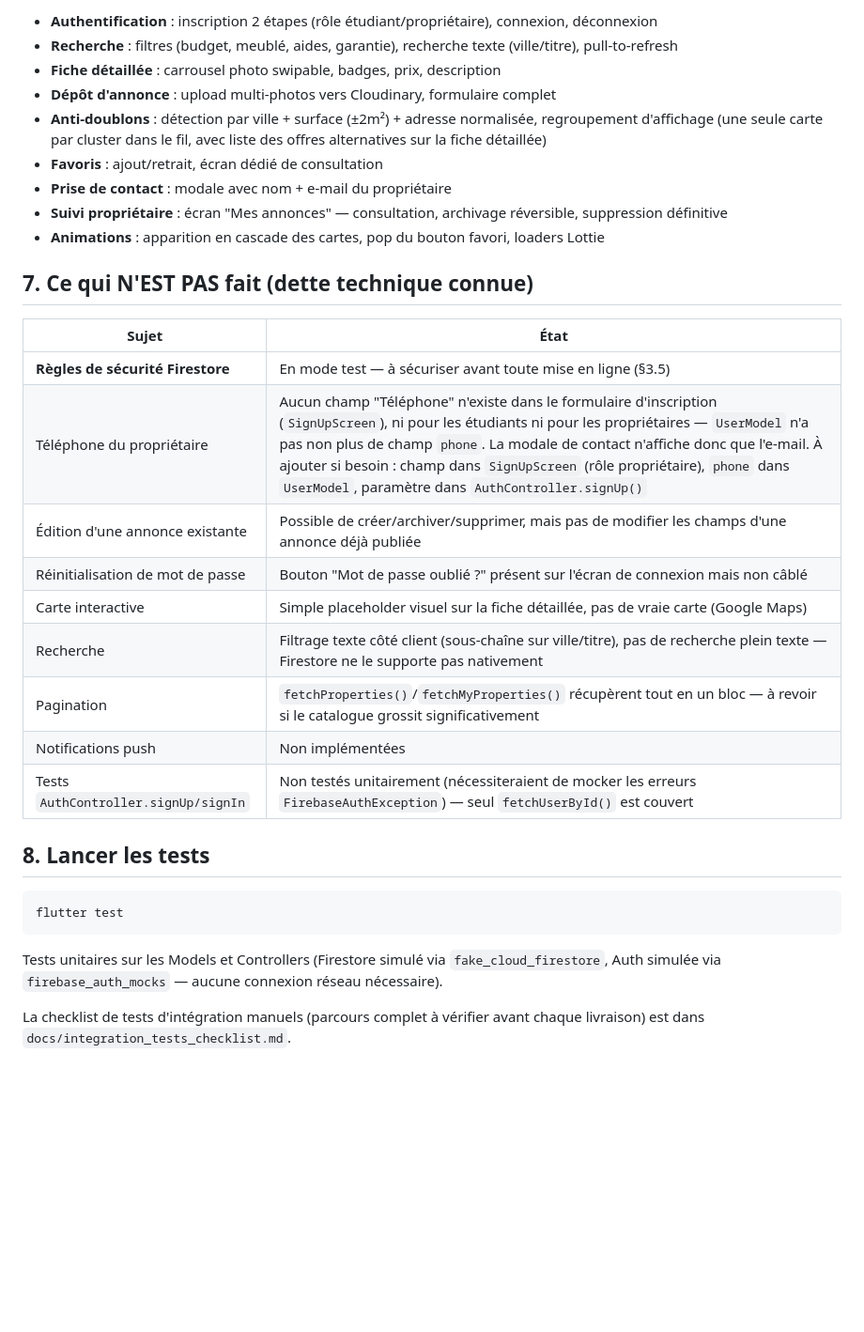
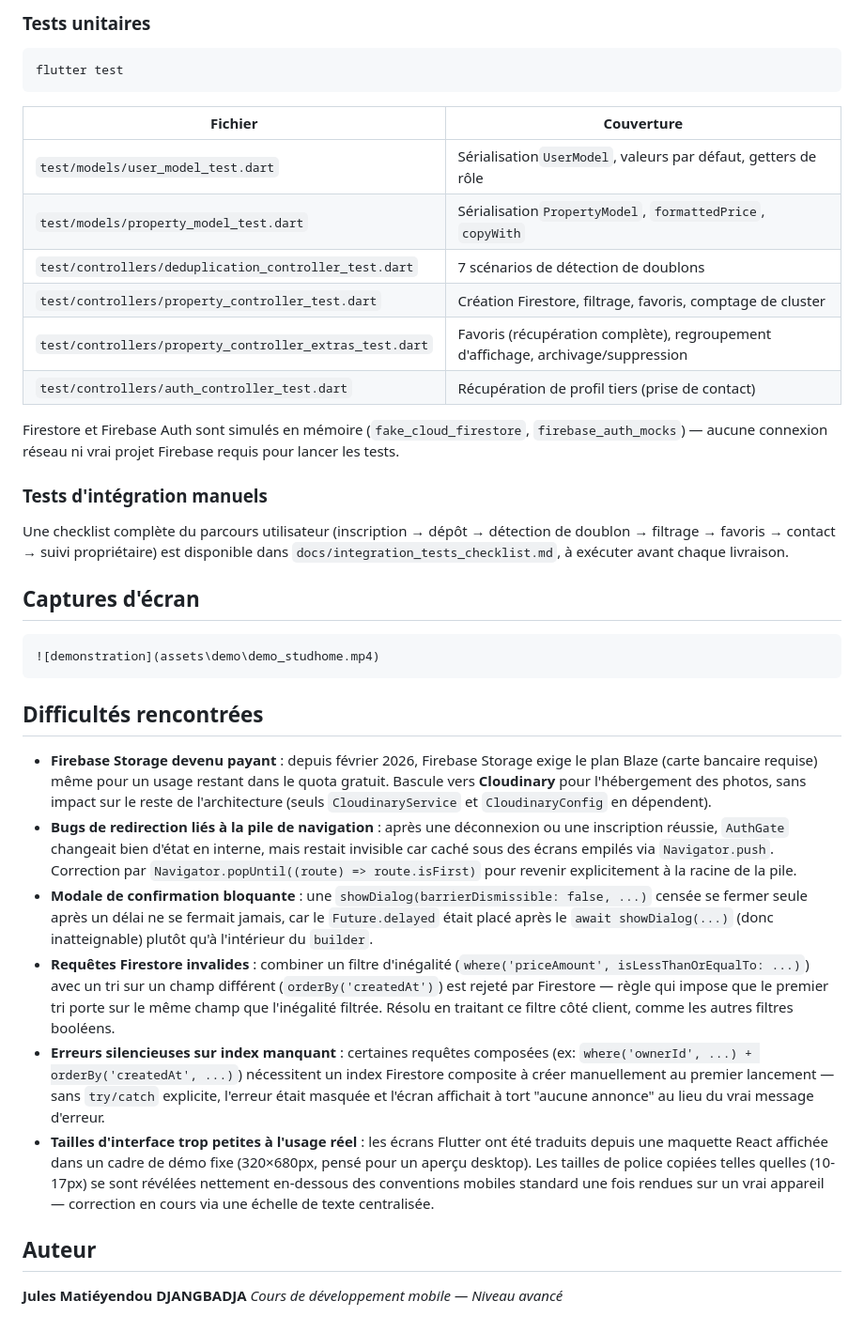
Before and after one commit to julescesare/Stud-Home, a Markdown page: README.md, the part around one of its changes. Shown at 94% size. Drawn GitHub-style; blank space fills up the shorter version.

````diff
--- a/README.md
+++ b/README.md
@@ -134,32 +115,40 @@ properties/{propertyId}
-- **Authentification** : inscription 2 étapes (rôle étudiant/propriétaire), connexion, déconnexion
-- **Recherche** : filtres (budget, meublé, aides, garantie), recherche texte (ville/titre), pull-to-refresh
-- **Fiche détaillée** : carrousel photo swipable, badges, prix, description
-- **Dépôt d'annonce** : upload multi-photos vers Cloudinary, formulaire complet
-- **Anti-doublons** : détection par ville + surface (±2m²) + adresse normalisée, regroupement d'affichage (une seule carte par cluster dans le fil, avec liste des offres alternatives sur la fiche détaillée)
-- **Favoris** : ajout/retrait, écran dédié de consultation
-- **Prise de contact** : modale avec nom + e-mail du propriétaire
-- **Suivi propriétaire** : écran "Mes annonces" — consultation, archivage réversible, suppression définitive
-- **Animations** : apparition en cascade des cartes, pop du bouton favori, loaders Lottie
-
-## 7. Ce qui N'EST PAS fait (dette technique connue)
-
-| Sujet | État |
-|---|---|
-| **Règles de sécurité Firestore** | En mode test — à sécuriser avant toute mise en ligne (§3.5) |
-| Téléphone du propriétaire | Aucun champ "Téléphone" n'existe dans le formulaire d'inscription (`SignUpScreen`), ni pour les étudiants ni pour les propriétaires — `UserModel` n'a pas non plus de champ `phone`. La modale de contact n'affiche donc que l'e-mail. À ajouter si besoin : champ dans `SignUpScreen` (rôle propriétaire), `phone` dans `UserModel`, paramètre dans `AuthController.signUp()` |
-| Édition d'une annonce existante | Possible de créer/archiver/supprimer, mais pas de modifier les champs d'une annonce déjà publiée |
-| Réinitialisation de mot de passe | Bouton "Mot de passe oublié ?" présent sur l'écran de connexion mais non câblé |
-| Carte interactive | Simple placeholder visuel sur la fiche détaillée, pas de vraie carte (Google Maps) |
-| Recherche | Filtrage texte côté client (sous-chaîne sur ville/titre), pas de recherche plein texte — Firestore ne le supporte pas nativement |
-| Pagination | `fetchProperties()`/`fetchMyProperties()` récupèrent tout en un bloc — à revoir si le catalogue grossit significativement |
-| Notifications push | Non implémentées |
-| Tests `AuthController.signUp/signIn` | Non testés unitairement (nécessiteraient de mocker les erreurs `FirebaseAuthException`) — seul `fetchUserById()` est couvert |
-
-## 8. Lancer les tests
+### Tests unitaires
 
 ```bash
 flutter test
 ```
-Tests unitaires sur les Models et Controllers (Firestore simulé via `fake_cloud_firestore`, Auth simulée via `firebase_auth_mocks` — aucune connexion réseau nécessaire).
 
-La checklist de tests d'intégration manuels (parcours complet à vérifier avant chaque livraison) est dans `docs/integration_tests_checklist.md`.
+| Fichier                                                   | Couverture                                                                          |
+| --------------------------------------------------------- | ----------------------------------------------------------------------------------- |
+| `test/models/user_model_test.dart`                      | Sérialisation`UserModel`, valeurs par défaut, getters de rôle                  |
+| `test/models/property_model_test.dart`                  | Sérialisation`PropertyModel`, `formattedPrice`, `copyWith`                   |
+| `test/controllers/deduplication_controller_test.dart`   | 7 scénarios de détection de doublons                                              |
+| `test/controllers/property_controller_test.dart`        | Création Firestore, filtrage, favoris, comptage de cluster                         |
+| `test/controllers/property_controller_extras_test.dart` | Favoris (récupération complète), regroupement d'affichage, archivage/suppression |
+| `test/controllers/auth_controller_test.dart`            | Récupération de profil tiers (prise de contact)                                   |
+
+Firestore et Firebase Auth sont simulés en mémoire (`fake_cloud_firestore`, `firebase_auth_mocks`) — aucune connexion réseau ni vrai projet Firebase requis pour lancer les tests.
+
+### Tests d'intégration manuels
+
+Une checklist complète du parcours utilisateur (inscription → dépôt → détection de doublon → filtrage → favoris → contact → suivi propriétaire) est disponible dans `docs/integration_tests_checklist.md`, à exécuter avant chaque livraison.
+
+## Captures d'écran
+
+```markdown
+![demonstration](assets\demo\demo_studhome.mp4)
+```
+
+## Difficultés rencontrées
+
+- **Firebase Storage devenu payant** : depuis février 2026, Firebase Storage exige le plan Blaze (carte bancaire requise) même pour un usage restant dans le quota gratuit. Bascule vers **Cloudinary** pour l'hébergement des photos, sans impact sur le reste de l'architecture (seuls `CloudinaryService` et `CloudinaryConfig` en dépendent).
+- **Bugs de redirection liés à la pile de navigation** : après une déconnexion ou une inscription réussie, `AuthGate` changeait bien d'état en interne, mais restait invisible car caché sous des écrans empilés via `Navigator.push`. Correction par `Navigator.popUntil((route) => route.isFirst)` pour revenir explicitement à la racine de la pile.
+- **Modale de confirmation bloquante** : une `showDialog(barrierDismissible: false, ...)` censée se fermer seule après un délai ne se fermait jamais, car le `Future.delayed` était placé après le `await showDialog(...)` (donc inatteignable) plutôt qu'à l'intérieur du `builder`.
+- **Requêtes Firestore invalides** : combiner un filtre d'inégalité (`where('priceAmount', isLessThanOrEqualTo: ...)`) avec un tri sur un champ différent (`orderBy('createdAt')`) est rejeté par Firestore — règle qui impose que le premier tri porte sur le même champ que l'inégalité filtrée. Résolu en traitant ce filtre côté client, comme les autres filtres booléens.
+- **Erreurs silencieuses sur index manquant** : certaines requêtes composées (ex: `where('ownerId', ...) + orderBy('createdAt', ...)`) nécessitent un index Firestore composite à créer manuellement au premier lancement — sans `try/catch` explicite, l'erreur était masquée et l'écran affichait à tort "aucune annonce" au lieu du vrai message d'erreur.
+- **Tailles d'interface trop petites à l'usage réel** : les écrans Flutter ont été traduits depuis une maquette React affichée dans un cadre de démo fixe (320×680px, pensé pour un aperçu desktop). Les tailles de police copiées telles quelles (10-17px) se sont révélées nettement en-dessous des conventions mobiles standard une fois rendues sur un vrai appareil — correction en cours via une échelle de texte centralisée.
+
+## Auteur
+
+**Jules Matiéyendou DJANGBADJA**
+*Cours de développement mobile — Niveau avancé*
````
Also changed, not shown: other parts of README.md (+72 -91 lines).
